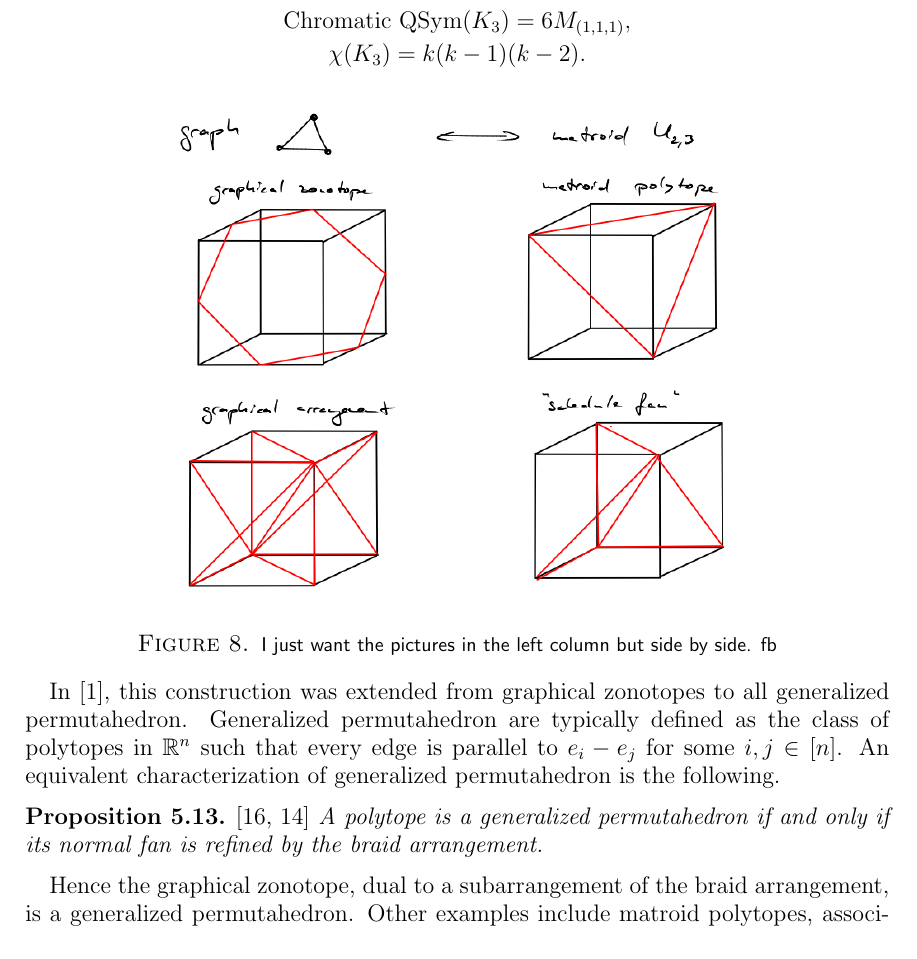
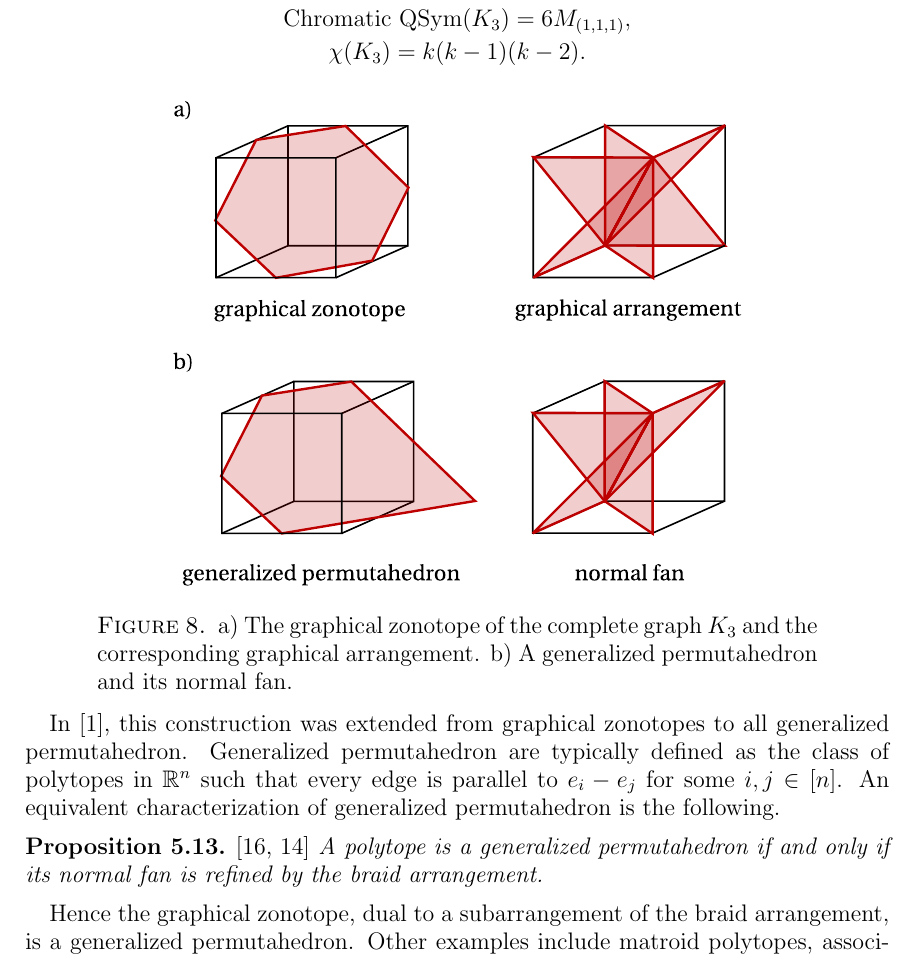
Before and after one commit to fbreuer/SchedulingProblems, a LaTeX paper (Scheduling.tex): part of page 30 of 38, cut so that both start at the same text. Compiled offline with pdfLaTeX.

Commit message:
figure for graphical zonotope and generalized permutahedron

```diff
--- a/Scheduling.tex
+++ b/Scheduling.tex
@@ -1414,8 +1414,8 @@ $$\chi(K_3) = k(k-1)(k-2).$$
 
 
 \begin{figure}[h]
-\includegraphics[width=10cm]{graph-matroid.png}
-\caption{\comment{I just want the pictures in the left column but side by side. fb}}
+\includegraphics[angle=270,width=4in]{zonotope_and_generalized_permutahedron}
+\caption{a) The graphical zonotope of the complete graph $K_3$ and the corresponding graphical arrangement. b) A generalized permutahedron and its normal fan.}
 \label{fig:normalfan}
 \end{figure}
 
```
Also changed, not shown: zonotope_and_generalized_permutahedron.pdf (added), zonotope_and_generalized_permutahedron.svg (added).
